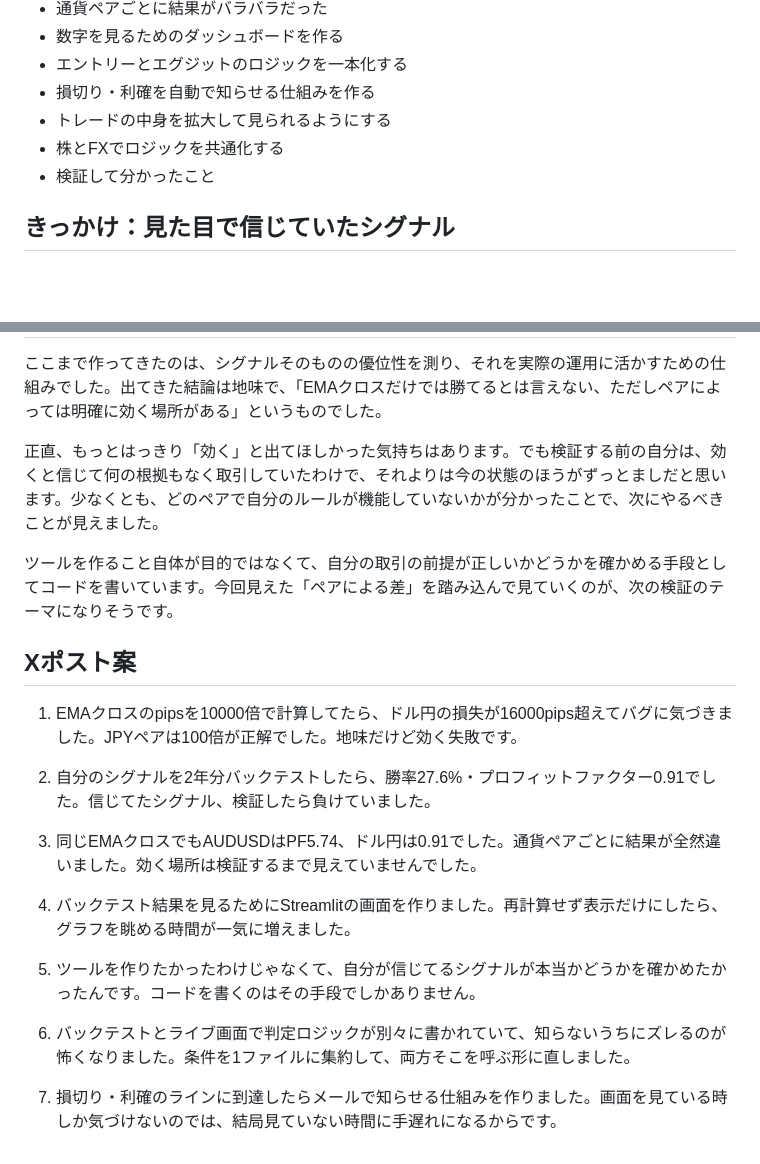
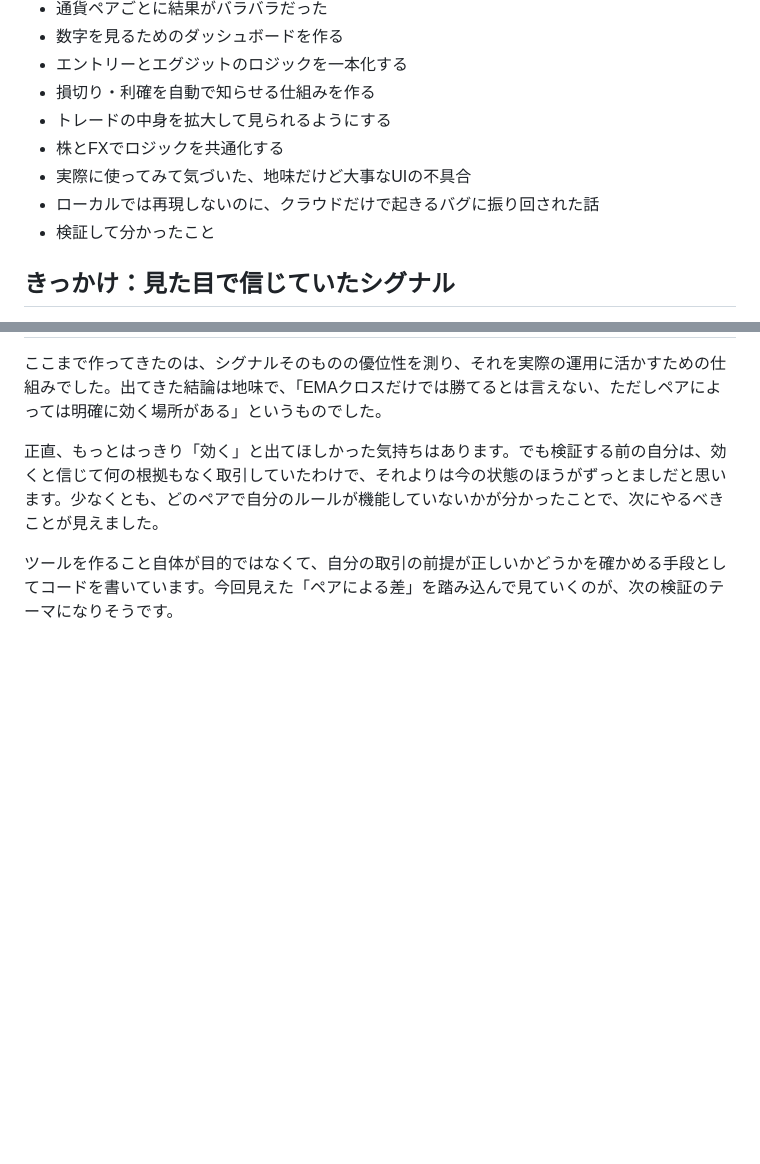
Before and after one commit to tokuc0600-cell/kabu-app, a Markdown page: note_workflow/drafts/pf-backtest-engine.md, 2 parts joined by grey strips. Rendered like a GitHub page; blank space fills up the shorter version.

```diff
--- a/note_workflow/drafts/pf-backtest-engine.md
+++ b/note_workflow/drafts/pf-backtest-engine.md
@@ -11,6 +11,8 @@
 - 損切り・利確を自動で知らせる仕組みを作る
 - トレードの中身を拡大して見られるようにする
 - 株とFXでロジックを共通化する
+- 実際に使ってみて気づいた、地味だけど大事なUIの不具合
+- ローカルでは再現しないのに、クラウドだけで起きるバグに振り回された話
 - 検証して分かったこと
 
 ## きっかけ：見た目で信じていたシグナル
@@ -96,19 +124,3 @@ Streamlitは、Pythonのコードを書くだけで、ブラウザで動くア
 正直、もっとはっきり「効く」と出てほしかった気持ちはあります。でも検証する前の自分は、効くと信じて何の根拠もなく取引していたわけで、それよりは今の状態のほうがずっとましだと思います。少なくとも、どのペアで自分のルールが機能していないかが分かったことで、次にやるべきことが見えました。
 
 ツールを作ること自体が目的ではなくて、自分の取引の前提が正しいかどうかを確かめる手段としてコードを書いています。今回見えた「ペアによる差」を踏み込んで見ていくのが、次の検証のテーマになりそうです。
-
-## Xポスト案
-
-1. EMAクロスのpipsを10000倍で計算してたら、ドル円の損失が16000pips超えてバグに気づきました。JPYペアは100倍が正解でした。地味だけど効く失敗です。
-
-2. 自分のシグナルを2年分バックテストしたら、勝率27.6%・プロフィットファクター0.91でした。信じてたシグナル、検証したら負けていました。
-
-3. 同じEMAクロスでもAUDUSDはPF5.74、ドル円は0.91でした。通貨ペアごとに結果が全然違いました。効く場所は検証するまで見えていませんでした。
-
-4. バックテスト結果を見るためにStreamlitの画面を作りました。再計算せず表示だけにしたら、グラフを眺める時間が一気に増えました。
-
-5. ツールを作りたかったわけじゃなくて、自分が信じてるシグナルが本当かどうかを確かめたかったんです。コードを書くのはその手段でしかありません。
-
-6. バックテストとライブ画面で判定ロジックが別々に書かれていて、知らないうちにズレるのが怖くなりました。条件を1ファイルに集約して、両方そこを呼ぶ形に直しました。
-
-7. 損切り・利確のラインに到達したらメールで知らせる仕組みを作りました。画面を見ている時しか気づけないのでは、結局見ていない時間に手遅れになるからです。
```
Also changed, not shown: other parts of note_workflow/drafts/pf-backtest-engine.md (+26 -0 lines), note_workflow/CLAUDE.md (+4 -0 lines).
